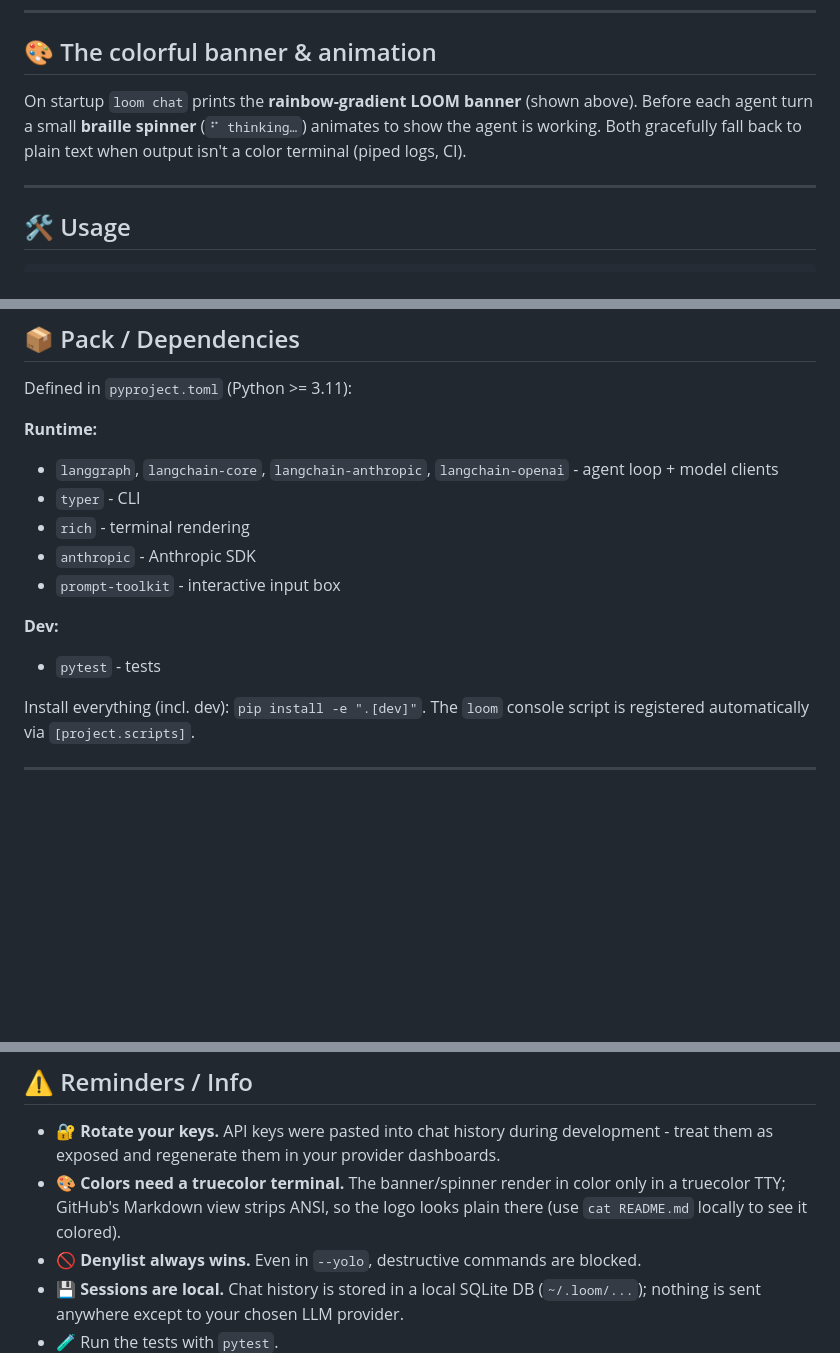
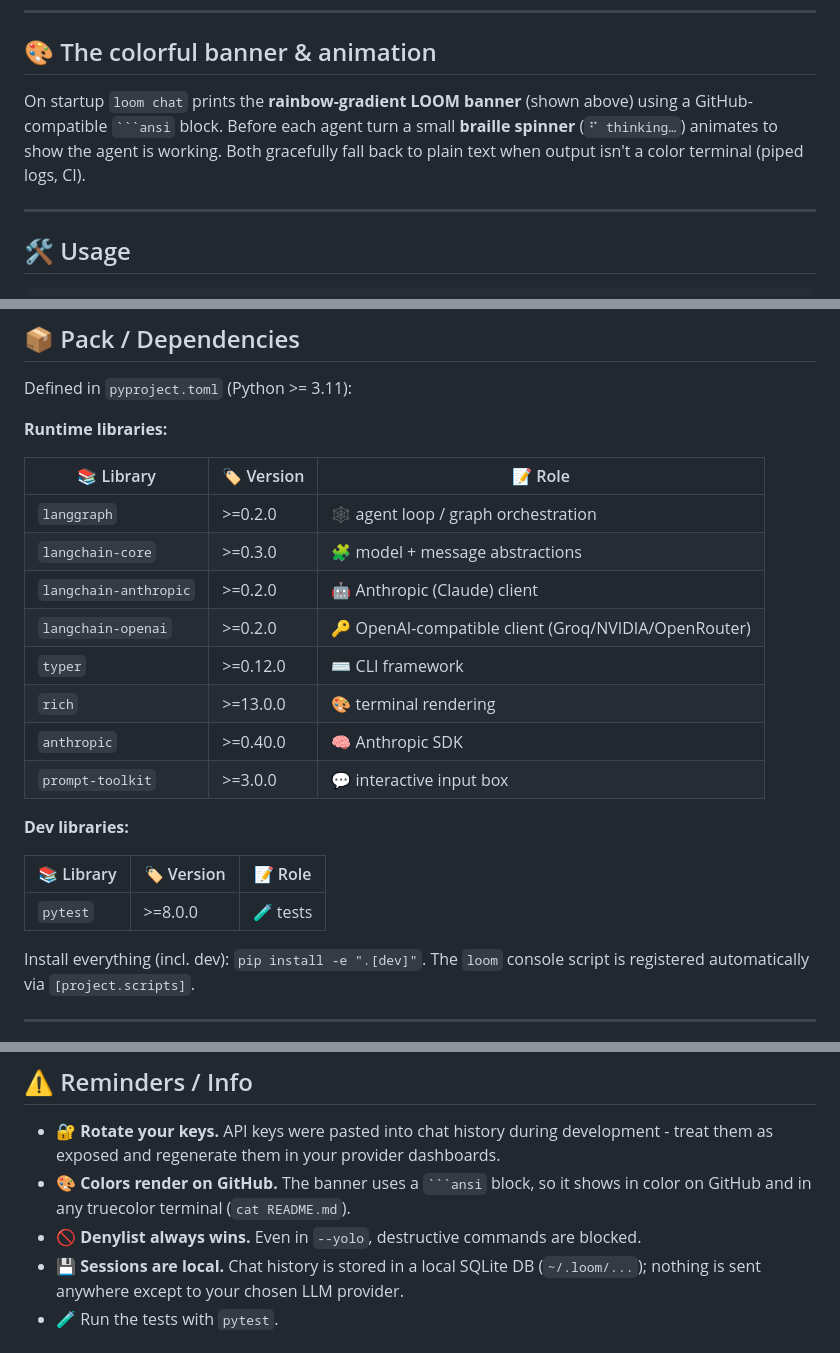
Before and after one commit to USIF-Andreas/loom-CLI, a Markdown page: README.md, 3 parts joined by grey strips. GitHub-like rendering; blank space fills up the shorter version.

Commit message:
On branch main

`````diff
--- a/README.md
+++ b/README.md
@@ -55,9 +74,10 @@ permission_mode = "confirm"       # confirm | yolo | deny
 ## 🎨 The colorful banner & animation
 
 On startup `loom chat` prints the **rainbow-gradient LOOM banner** (shown
-above). Before each agent turn a small **braille spinner** (`⠋ thinking…`)
-animates to show the agent is working. Both gracefully fall back to plain text
-when output isn't a color terminal (piped logs, CI).
+above) using a GitHub-compatible ```` ```ansi ```` block. Before each agent turn
+a small **braille spinner** (`⠋ thinking…`) animates to show the agent is
+working. Both gracefully fall back to plain text when output isn't a color
+terminal (piped logs, CI).
 
 ---
 
@@ -133,15 +153,24 @@ tools prompt for confirmation `[y/N/always]` unless `--yolo`.
 
 Defined in `pyproject.toml` (Python >= 3.11):
 
-**Runtime:**
-- `langgraph`, `langchain-core`, `langchain-anthropic`, `langchain-openai` - agent loop + model clients
-- `typer` - CLI
-- `rich` - terminal rendering
-- `anthropic` - Anthropic SDK
-- `prompt-toolkit` - interactive input box
+**Runtime libraries:**
 
-**Dev:**
-- `pytest` - tests
+| 📚 Library | 🏷 Version | 📝 Role |
+|-----------|-----------|---------|
+| `langgraph` | >=0.2.0 | 🕸 agent loop / graph orchestration |
+| `langchain-core` | >=0.3.0 | 🧩 model + message abstractions |
+| `langchain-anthropic` | >=0.2.0 | 🤖 Anthropic (Claude) client |
+| `langchain-openai` | >=0.2.0 | 🔑 OpenAI-compatible client (Groq/NVIDIA/OpenRouter) |
+| `typer` | >=0.12.0 | ⌨️ CLI framework |
+| `rich` | >=13.0.0 | 🎨 terminal rendering |
+| `anthropic` | >=0.40.0 | 🧠 Anthropic SDK |
+| `prompt-toolkit` | >=3.0.0 | 💬 interactive input box |
+
+**Dev libraries:**
+
+| 📚 Library | 🏷 Version | 📝 Role |
+|-----------|-----------|---------|
+| `pytest` | >=8.0.0 | 🧪 tests |
 
 Install everything (incl. dev): `pip install -e ".[dev]"`. The `loom` console
 script is registered automatically via `[project.scripts]`.
@@ -203,9 +232,8 @@ loom/
 - 🔐 **Rotate your keys.** API keys were pasted into chat history during
   development - treat them as exposed and regenerate them in your provider
   dashboards.
-- 🎨 **Colors need a truecolor terminal.** The banner/spinner render in color
-  only in a truecolor TTY; GitHub's Markdown view strips ANSI, so the logo
-  looks plain there (use `cat README.md` locally to see it colored).
+- 🎨 **Colors render on GitHub.** The banner uses a ```` ```ansi ```` block, so
+  it shows in color on GitHub and in any truecolor terminal (`cat README.md`).
 - 🚫 **Denylist always wins.** Even in `--yolo`, destructive commands are blocked.
 - 💾 **Sessions are local.** Chat history is stored in a local SQLite DB
   (`~/.loom/...`); nothing is sent anywhere except to your chosen LLM provider.
`````
Also changed, not shown: other parts of README.md (+20 -1 lines).
